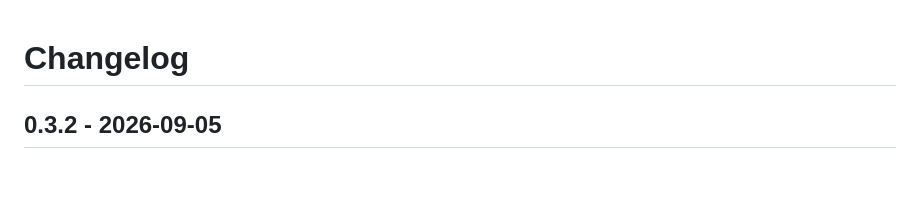
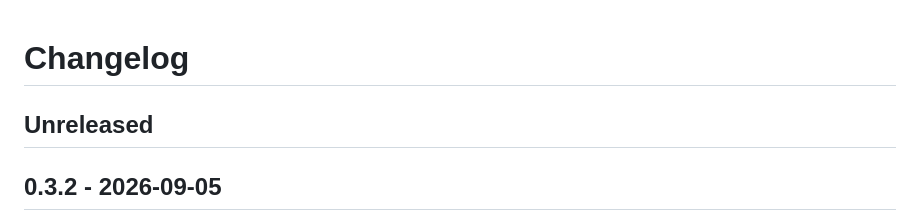
Before and after one commit to openclaw/clawpdf, a Markdown page: CHANGELOG.md, the part around the change. Rendered like a GitHub page; blank space fills up the shorter version.

Commit message:
chore: open 0.3.3 unreleased

```diff
--- a/CHANGELOG.md
+++ b/CHANGELOG.md
@@ -1,4 +1,6 @@
 # Changelog
+
+## Unreleased
 
 ## 0.3.2 - 2026-09-05
 
```
